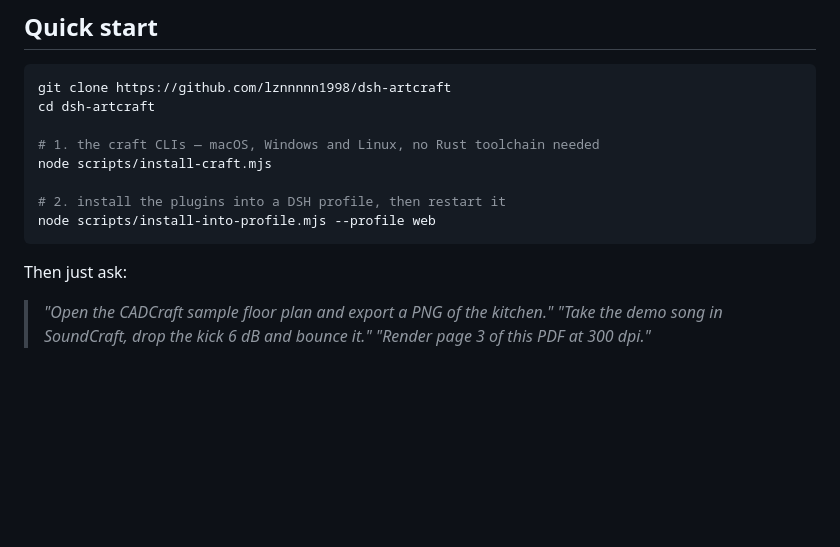
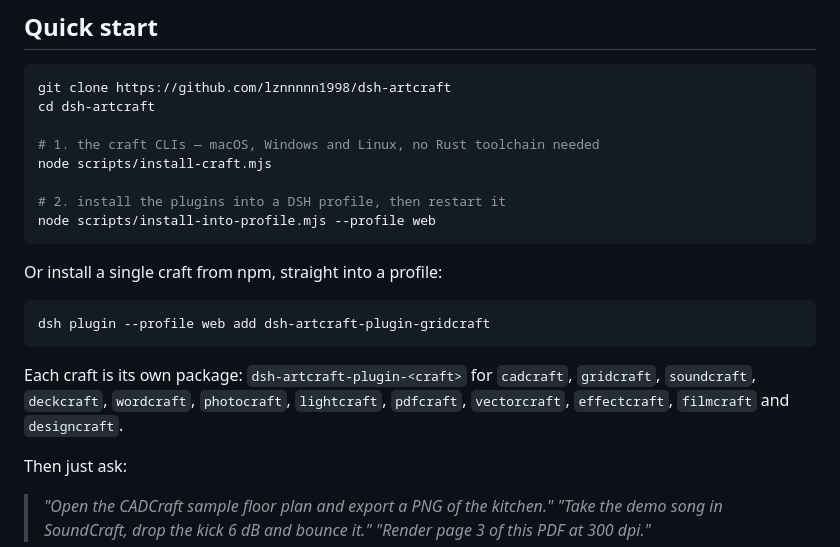
Before and after one commit to lznnnnn1998/dsh-artcraft, a Markdown page: README.md, the part around one of its changes. GitHub-like rendering; blank space fills up the shorter version.

Commit message:
docs: npm install path and badge
Ten of the twelve craft plugins are published as dsh-artcraft-plugin-<craft>;
document the per-craft npm install alongside the checkout flow.

````diff
--- a/README.md
+++ b/README.md
@@ -113,6 +114,16 @@ node scripts/install-craft.mjs
 # 2. install the plugins into a DSH profile, then restart it
 node scripts/install-into-profile.mjs --profile web
 ```
+
+Or install a single craft from npm, straight into a profile:
+
+```sh
+dsh plugin --profile web add dsh-artcraft-plugin-gridcraft
+```
+
+Each craft is its own package: `dsh-artcraft-plugin-<craft>` for `cadcraft`, `gridcraft`,
+`soundcraft`, `deckcraft`, `wordcraft`, `photocraft`, `lightcraft`, `pdfcraft`, `vectorcraft`,
+`effectcraft`, `filmcraft` and `designcraft`.
 
 Then just ask:
 
````
Also changed, not shown: other parts of README.md (+1 -0 lines), README.zh.md (+11 -0 lines).
